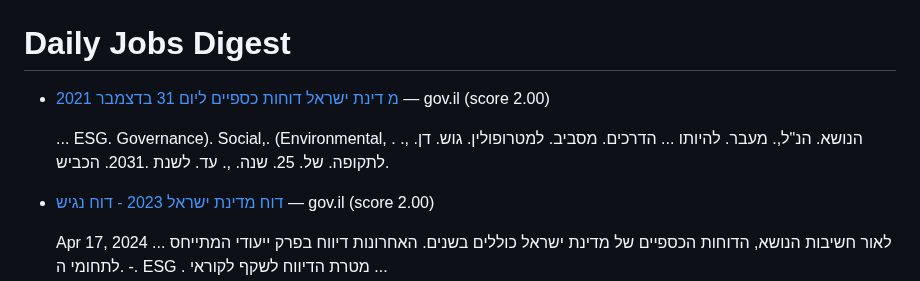
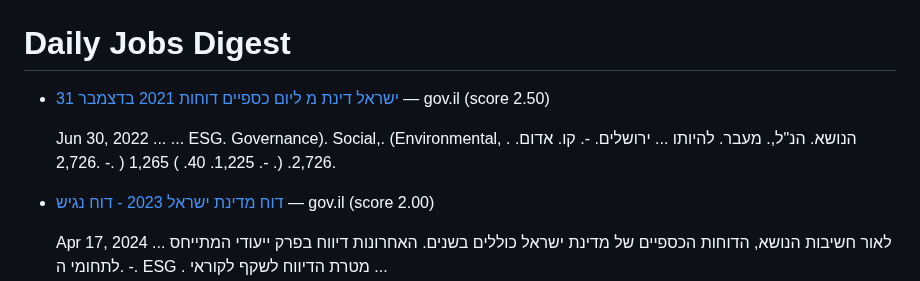
Before and after one commit to idanpeled1/job_hunter_app, a Markdown page: daily_jobs.md, the part around the change. Rendered like a GitHub page.

Commit message:
Update daily jobs digest

```diff
--- a/daily_jobs.md
+++ b/daily_jobs.md
@@ -1,8 +1,8 @@
 # Daily Jobs Digest
 
-* [מ דינת ישראל דוחות כספיים ליום 31 בדצמבר 2021](https://www.gov.il/BlobFolder/dynamiccollectorresultitem/financial-reports-2021/he/financial-reports_financial-reports-2021-AccessibleFile.pdf) — gov.il (score 2.00)
+* [ישראל דינת מ ליום כספיים דוחות 2021 בדצמבר 31](https://www.gov.il/BlobFolder/dynamiccollectorresultitem/financial-reports-2021/he/financial-reports_financial-reports-2021-UnAccessibleFile.pdf) — gov.il (score 2.50)
 
-  ... ESG. Governance). Social,. (Environmental, . הנושא. הנ"ל,. מעבר. להיותו ... הדרכים. מסביב. למטרופולין. גוש. דן. ,. לתקופה. של. 25. שנה. ,. עד. לשנת .2031. הכביש.
+  Jun 30, 2022 ... ... ESG. Governance). Social,. (Environmental, . הנושא. הנ"ל,. מעבר. להיותו ... ירושלים. -. קו. אדום. 2,726. -. ) 2,726. (. -. 1,225. 40. ) 1,265.
 
 * [דוח מדינת ישראל 2023 - דוח נגיש](https://www.gov.il/BlobFolder/dynamiccollectorresultitem/financial-reports-2023/he/financial-reports_financial-reports-2023-AccessibleFile.pdf) — gov.il (score 2.00)
 
```
